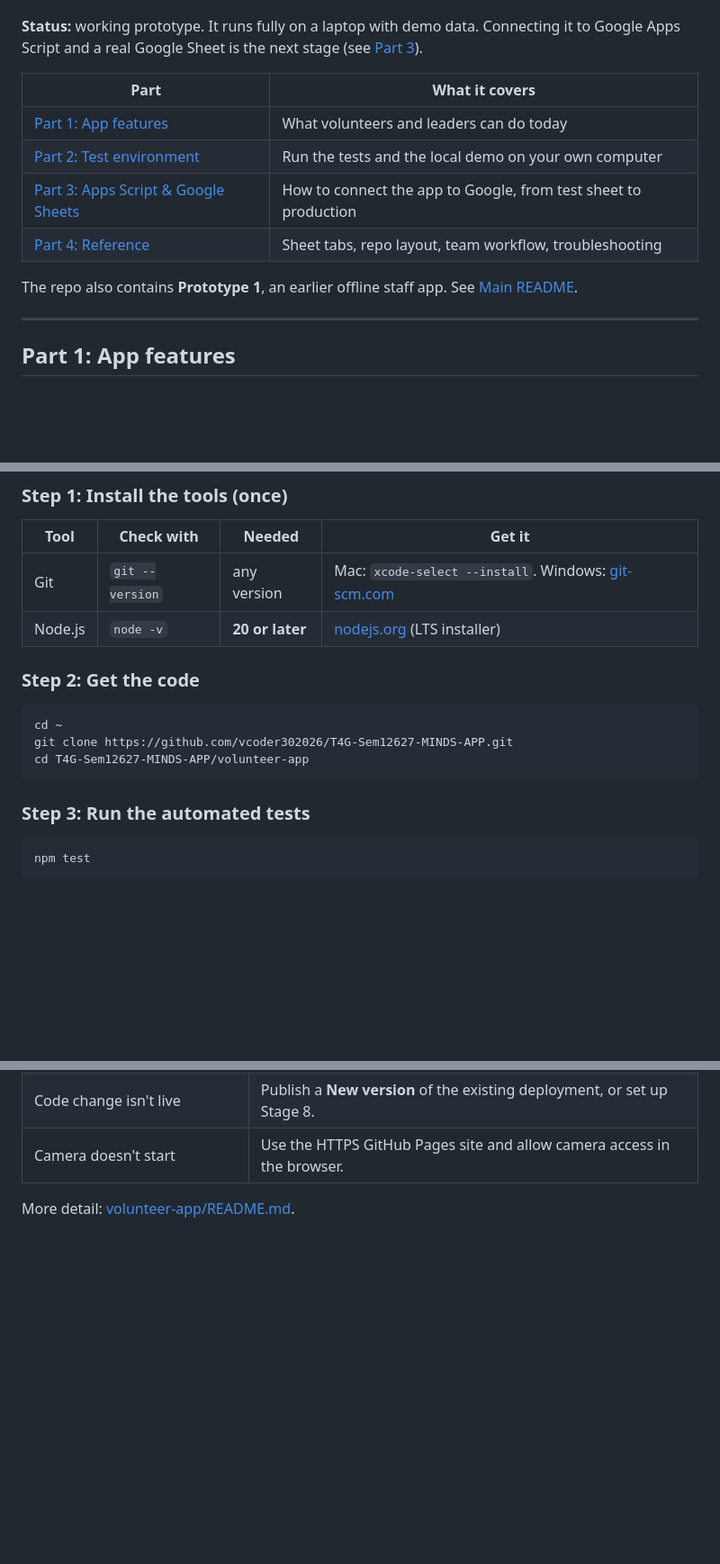
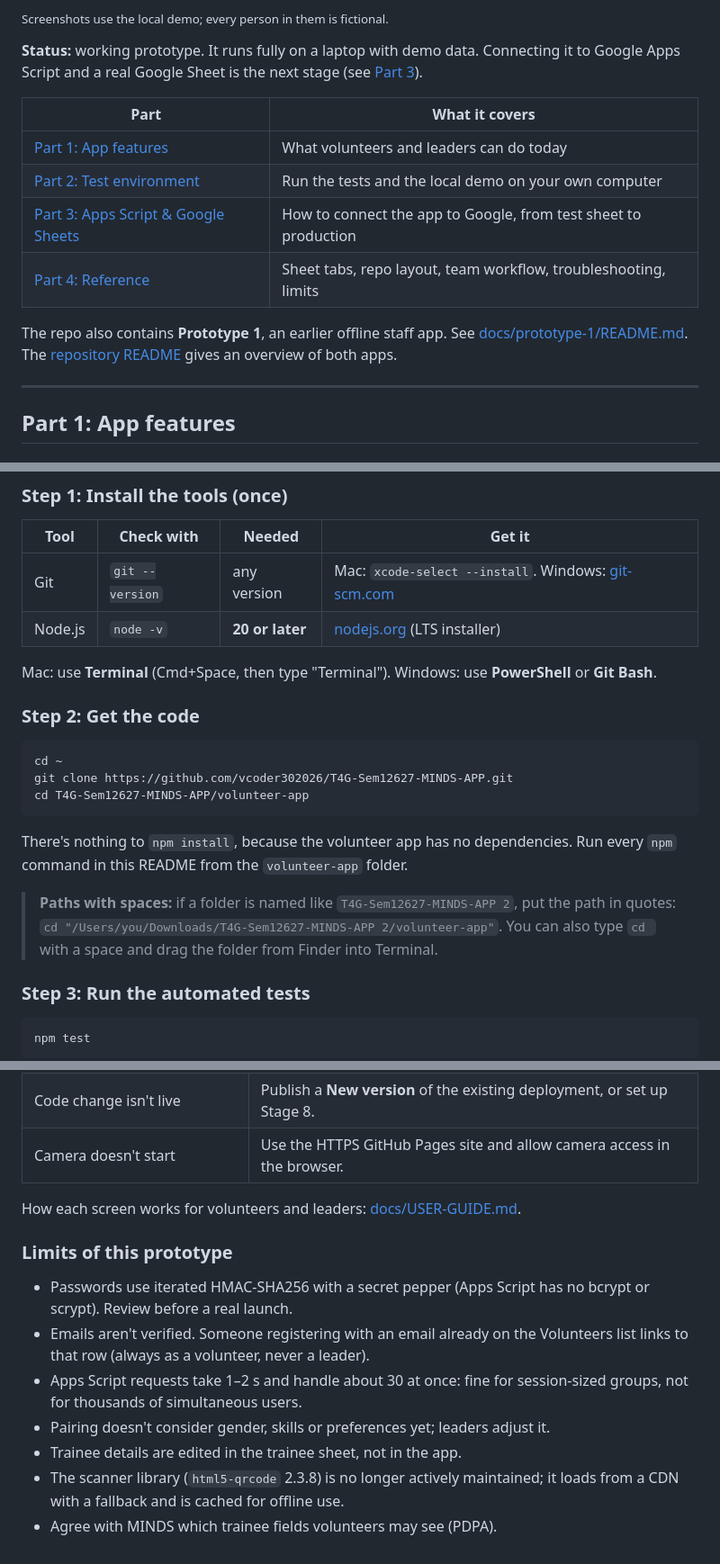
Before and after one commit to vcoder302026/T4G-Sem12627-MINDS-APP, a Markdown page: volunteer-app/README.md, 3 parts joined by grey strips. Shown at 90% size. GitHub-like rendering; blank space fills up the shorter version.

Commit message:
Fix volunteer-app README links, restore screenshots and limits

````diff
--- a/volunteer-app/README.md
+++ b/volunteer-app/README.md
@@ -5,3 +25,4 @@ QR pass, leaders scan it to clock them in and out, and the hours are recorded in
+<sub>Screenshots use the local demo; every person in them is fictional.</sub>
 
 **Status:** working prototype. It runs fully on a laptop with demo data. Connecting it to
 Google Apps Script and a real Google Sheet is the next stage (see
@@ -12,10 +33,11 @@ Google Apps Script and a real Google Sheet is the next stage (see
 | [Part 1: App features](#part-1-app-features) | What volunteers and leaders can do today |
 | [Part 2: Test environment](#part-2-setting-up-the-test-environment) | Run the tests and the local demo on your own computer |
 | [Part 3: Apps Script & Google Sheets](#part-3-integrating-google-apps-script--google-sheets) | How to connect the app to Google, from test sheet to production |
-| [Part 4: Reference](#part-4-reference) | Sheet tabs, repo layout, team workflow, troubleshooting |
+| [Part 4: Reference](#part-4-reference) | Sheet tabs, repo layout, team workflow, troubleshooting, limits |
 
 The repo also contains **Prototype 1**, an earlier offline staff app. See
-[Main README](README.md).
+[docs/prototype-1/README.md](../docs/prototype-1/README.md). The [repository README](../README.md)
+gives an overview of both apps.
 
 ---
 
@@ -89,6 +111,8 @@ in memory. You don't need a Google account, internet access or real data.
 | Git | `git --version` | any version | Mac: `xcode-select --install`. Windows: [git-scm.com](https://git-scm.com) |
 | Node.js | `node -v` | **20 or later** | [nodejs.org](https://nodejs.org) (LTS installer) |
 
+Mac: use **Terminal** (Cmd+Space, then type "Terminal"). Windows: use **PowerShell** or
+**Git Bash**.
 
 ### Step 2: Get the code
 
@@ -98,6 +122,12 @@ git clone https://github.com/vcoder302026/T4G-Sem12627-MINDS-APP.git
 cd T4G-Sem12627-MINDS-APP/volunteer-app
 ```
 
+There's nothing to `npm install`, because the volunteer app has no dependencies. Run every
+`npm` command in this README from the `volunteer-app` folder.
+
+> **Paths with spaces:** if a folder is named like `T4G-Sem12627-MINDS-APP 2`, put the path in
+> quotes: `cd "/Users/you/Downloads/T4G-Sem12627-MINDS-APP 2/volunteer-app"`. You can also type
+> `cd ` with a space and drag the folder from Finder into Terminal.
 
 ### Step 3: Run the automated tests
 
@@ -423,4 +453,18 @@ variables instead.
 | Code change isn't live | Publish a **New version** of the existing deployment, or set up Stage 8. |
 | Camera doesn't start | Use the HTTPS GitHub Pages site and allow camera access in the browser. |
 
-More detail: [volunteer-app/README.md](volunteer-app/README.md).
+How each screen works for volunteers and leaders: [docs/USER-GUIDE.md](docs/USER-GUIDE.md).
+
+### Limits of this prototype
+
+- Passwords use iterated HMAC-SHA256 with a secret pepper (Apps Script has no
+  bcrypt or scrypt). Review before a real launch.
+- Emails aren't verified. Someone registering with an email already on the
+  Volunteers list links to that row (always as a volunteer, never a leader).
+- Apps Script requests take 1–2 s and handle about 30 at once: fine for
+  session-sized groups, not for thousands of simultaneous users.
+- Pairing doesn't consider gender, skills or preferences yet; leaders adjust it.
+- Trainee details are edited in the trainee sheet, not in the app.
+- The scanner library (`html5-qrcode` 2.3.8) is no longer actively maintained;
+  it loads from a CDN with a fallback and is cached for offline use.
+- Agree with MINDS which trainee fields volunteers may see (PDPA).
````
Also changed, not shown: other parts of volunteer-app/README.md (+30 -10 lines).
